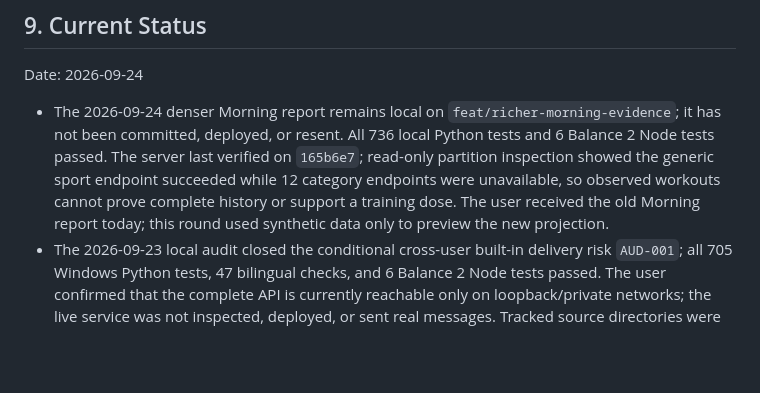
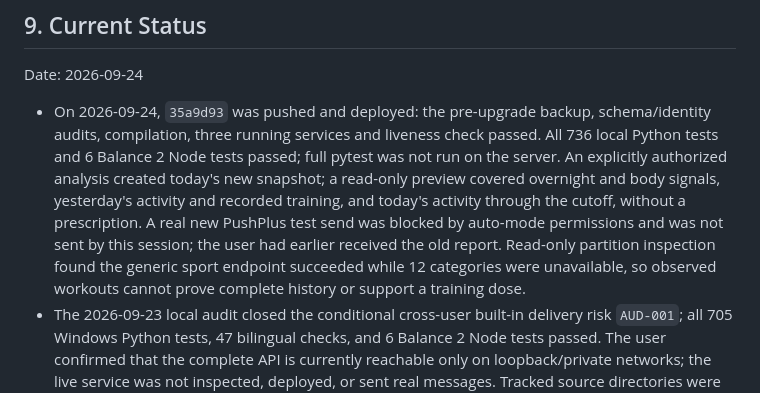
Before and after one commit to Robin-Wujw/Vitalis, a Markdown page: SYSTEM.en.md, the part around the change. GitHub-like rendering; blank space fills up the shorter version.

Commit message:
Docs: record verified morning report deployment
Co-Authored-By: Claude Code <noreply@anthropic.com>

```diff
--- a/SYSTEM.en.md
+++ b/SYSTEM.en.md
@@ -75,7 +75,7 @@ Historical tasks, completed TODOs, session records, and per-run verification res
 
 Date: 2026-09-24
 
-- The 2026-09-24 denser Morning report remains local on `feat/richer-morning-evidence`; it has not been committed, deployed, or resent. All 736 local Python tests and 6 Balance 2 Node tests passed. The server last verified on `165b6e7`; read-only partition inspection showed the generic sport endpoint succeeded while 12 category endpoints were unavailable, so observed workouts cannot prove complete history or support a training dose. The user received the old Morning report today; this round used synthetic data only to preview the new projection.
+- On 2026-09-24, `35a9d93` was pushed and deployed: the pre-upgrade backup, schema/identity audits, compilation, three running services and liveness check passed. All 736 local Python tests and 6 Balance 2 Node tests passed; full pytest was not run on the server. An explicitly authorized analysis created today's new snapshot; a read-only preview covered overnight and body signals, yesterday's activity and recorded training, and today's activity through the cutoff, without a prescription. A real new PushPlus test send was blocked by auto-mode permissions and was not sent by this session; the user had earlier received the old report. Read-only partition inspection found the generic sport endpoint succeeded while 12 categories were unavailable, so observed workouts cannot prove complete history or support a training dose.
 - The 2026-09-23 local audit closed the conditional cross-user built-in delivery risk `AUD-001`; all 705 Windows Python tests, 47 bilingual checks, and 6 Balance 2 Node tests passed. The user confirmed that the complete API is currently reachable only on loopback/private networks; the live service was not inspected, deployed, or sent real messages. Tracked source directories were not moved; open items are in section 10 and completed evidence is in `docs/SYSTEM_HISTORY.en.md`.
 - `2d98418` was deployed, with `674` tests passing on both Windows and server Linux, including `47` bilingual Markdown and local link/anchor checks. The real evening API verified limited exercise display names; the existing scheduler successfully delivered a facts-only morning report, with no action plan and the daily deduplication marker confirmed.
 - Current local contracts are `WorkoutDetail 5.1` (shared `WORKOUT_DETAIL_SCHEMA_VERSION`), Daily 14.0, Weekly 6.0, Monthly 3.0, MorningBriefing 4.0, Agent Context 6.0, Intelligence 14.0, StrengthAnalysis 2.0, and Decision Policy 9.0. `GET /intelligence/evening-briefing`, `GET /intelligence/weekly-briefing`, and `GET /intelligence/monthly-briefing` return `ReportBriefing 1.0` and share the same `sections` with HTML.
```
Also changed, not shown: SYSTEM.md (+1 -1 lines).
